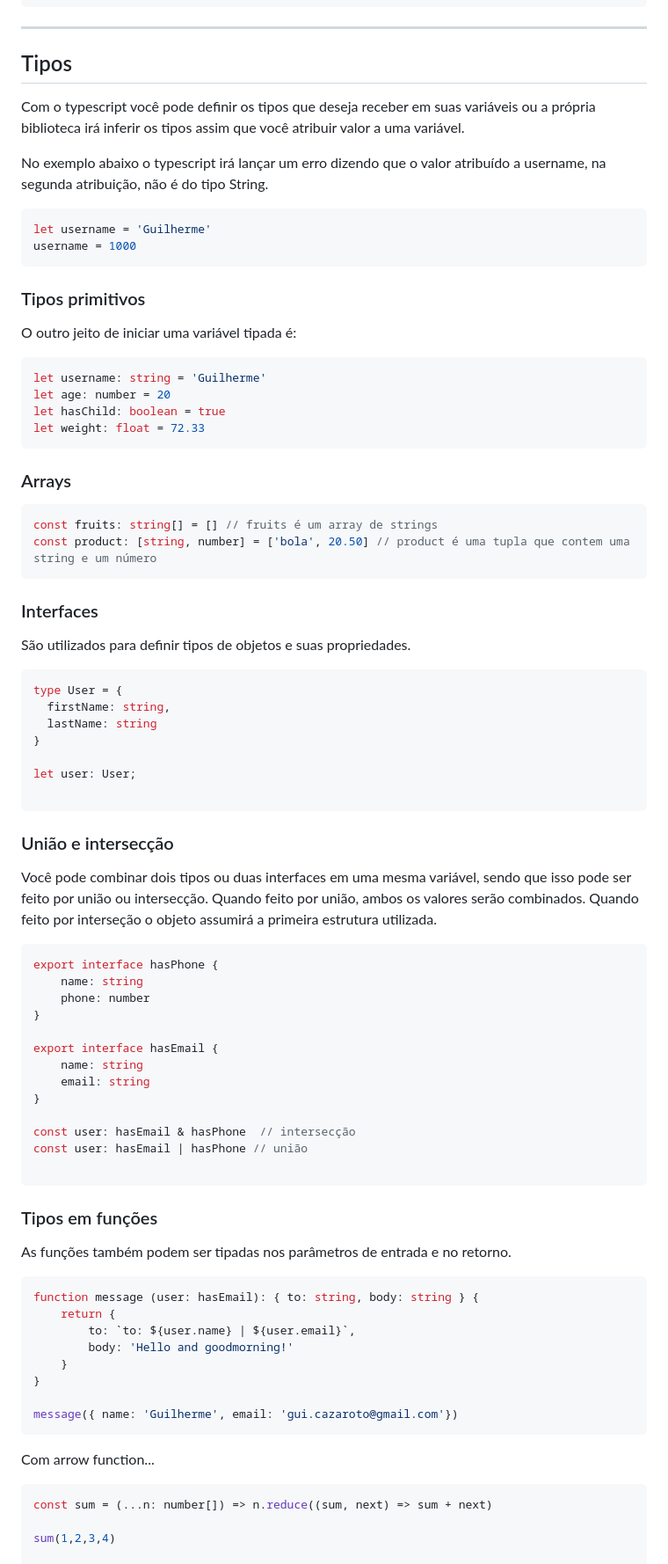
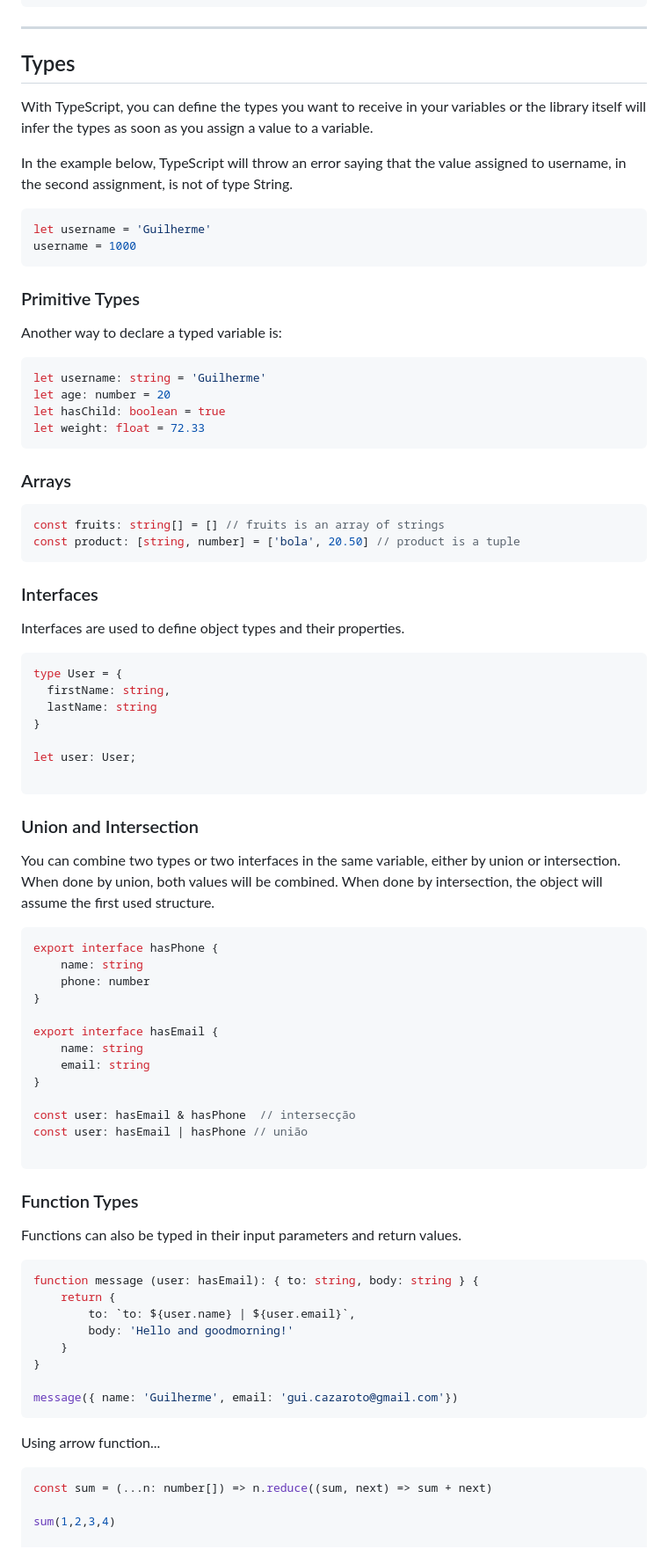
Before and after one commit to guicazaroto/typescript-essentials, a Markdown page: README.md, the part around one of its changes. Shown at 88% size. Rendered like a GitHub page.

````diff
--- a/README.md
+++ b/README.md
@@ -74,18 +75,19 @@ Existem muitas configurações possíveis para o compilador, veja no exemplo aba
 ```
 ___________________________
 
-## Tipos
+## Types
 
-Com o typescript você pode definir os tipos que deseja receber em suas variáveis ou a própria biblioteca irá inferir os tipos assim que você atribuir valor a uma variável.
+With TypeScript, you can define the types you want to receive in your variables or the library itself will infer the types as soon as you assign a value to a variable.
 
-No exemplo abaixo o typescript irá lançar um erro dizendo que o valor atribuído a username, na segunda atribuição, não é do tipo String.
+In the example below, TypeScript will throw an error saying that the value assigned to username, in the second assignment, is not of type String.
+
 ```ts
 let username = 'Guilherme'
 username = 1000
 ```
 
-### Tipos primitivos
-O outro jeito de iniciar uma variável tipada é:
+### Primitive Types
+Another way to declare a typed variable is:
 
 ```ts
 let username: string = 'Guilherme'
@@ -97,12 +99,12 @@ let weight: float = 72.33
 ### Arrays
 
 ```ts
-const fruits: string[] = [] // fruits é um array de strings
-const product: [string, number] = ['bola', 20.50] // product é uma tupla que contem uma string e um número
+const fruits: string[] = [] // fruits is an array of strings
+const product: [string, number] = ['bola', 20.50] // product is a tuple
 ```
 
 ### Interfaces
-São utilizados para definir tipos de objetos e suas propriedades.
+Interfaces are used to define object types and their properties.
 
 ```ts
 type User = {
@@ -115,8 +117,8 @@ let user: User;
 ```
 
 
-### União e intersecção
-Você pode combinar dois tipos ou duas interfaces em uma mesma variável, sendo que isso pode ser feito por união ou intersecção. Quando feito por união, ambos os valores serão combinados. Quando feito por interseção o objeto assumirá a primeira estrutura utilizada.
+### Union and Intersection
+You can combine two types or two interfaces in the same variable, either by union or intersection. When done by union, both values will be combined. When done by intersection, the object will assume the first used structure.
 
 ```ts
 export interface hasPhone {
@@ -134,9 +136,9 @@ const user: hasEmail | hasPhone // união
 
 ```
 
-### Tipos em funções
+### Function Types
 
-As funções também podem ser tipadas nos parâmetros de entrada e no retorno.
+Functions can also be typed in their input parameters and return values.
 
 ```ts
 function message (user: hasEmail): { to: string, body: string } {
@@ -149,7 +151,8 @@ function message (user: hasEmail): { to: string, body: string } {
 message({ name: 'Guilherme', email: 'gui.cazaroto@gmail.com'})
 ```
 
-Com arrow function...
+Using arrow function...
+
 ```ts
 const sum = (...n: number[]) => n.reduce((sum, next) => sum + next)
 
````
Also changed, not shown: other parts of README.md (+58 -53 lines).
